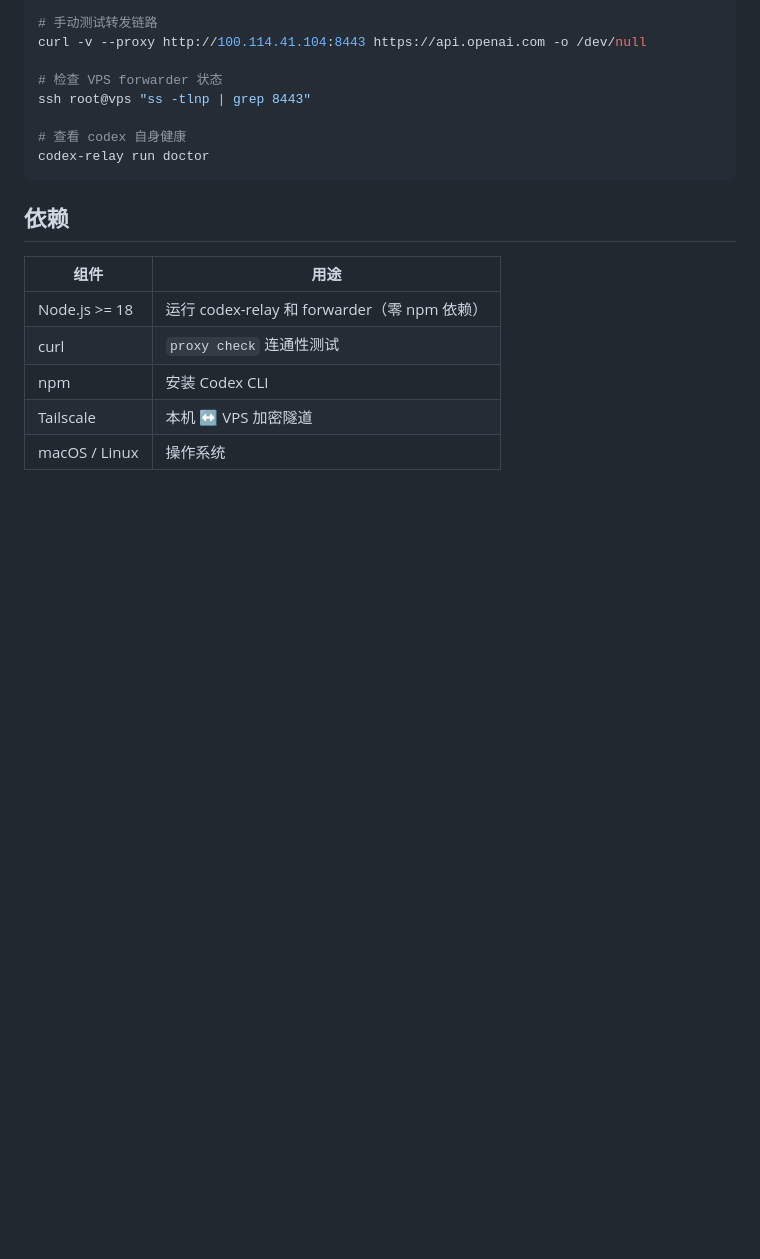
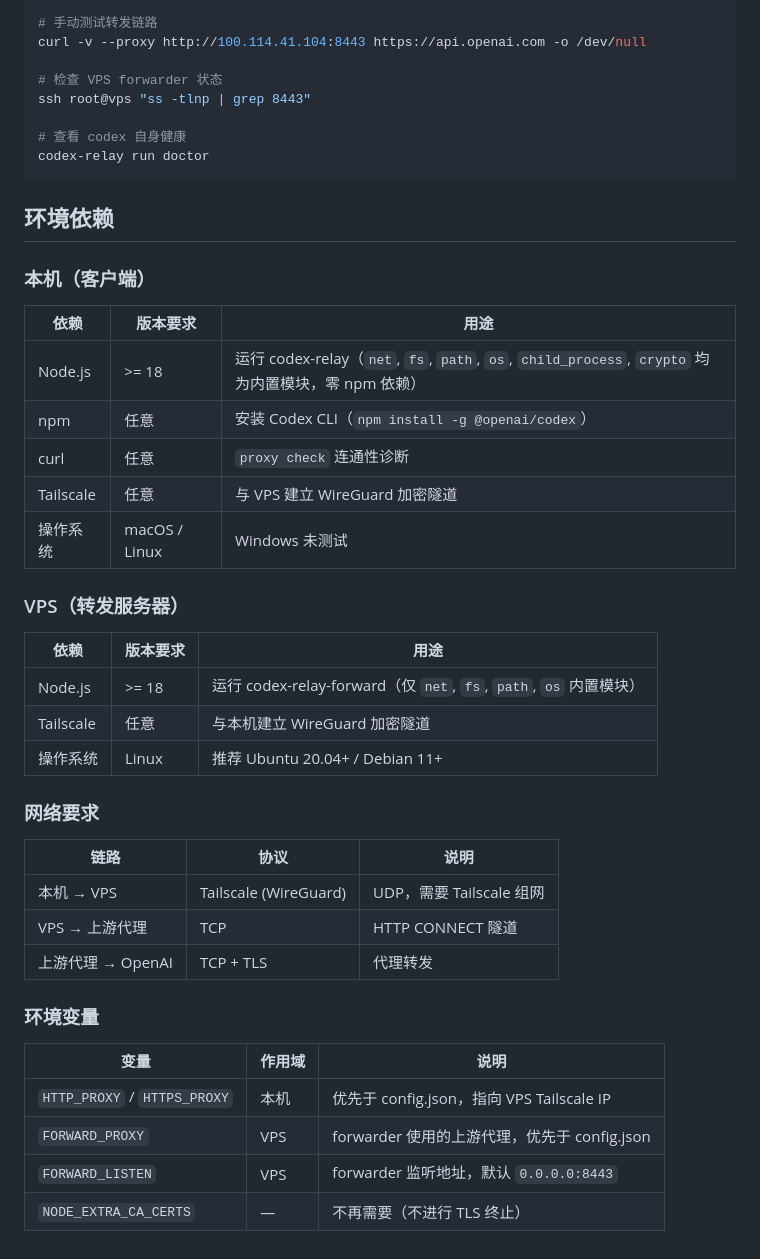
Before and after one commit to garry-x/codex-relay, a Markdown page: README.md, the part around the change. GitHub-like rendering; blank space fills up the shorter version.

Commit message:
Add comprehensive environment dependency docs
- Local/VPS requirements with version and usage
- Network path requirements (Tailscale → VPS → proxy → OpenAI)
- Environment variables reference
- Removed NODE_EXTRA_CA_CERTS (no longer needed)

Co-Authored-By: Claude Opus 4.8 <noreply@anthropic.com>

````diff
--- a/README.md
+++ b/README.md
@@ -164,12 +164,39 @@ ssh root@vps "ss -tlnp | grep 8443"
 codex-relay run doctor
 ```
 
-## 依赖
+## 环境依赖
 
-| 组件 | 用途 |
-|---|---|
-| Node.js >= 18 | 运行 codex-relay 和 forwarder（零 npm 依赖） |
-| curl | `proxy check` 连通性测试 |
-| npm | 安装 Codex CLI |
-| Tailscale | 本机 ↔ VPS 加密隧道 |
-| macOS / Linux | 操作系统 |
+### 本机（客户端）
+
+| 依赖 | 版本要求 | 用途 |
+|---|---|---|
+| Node.js | >= 18 | 运行 codex-relay（`net`, `fs`, `path`, `os`, `child_process`, `crypto` 均为内置模块，零 npm 依赖） |
+| npm | 任意 | 安装 Codex CLI（`npm install -g @openai/codex`） |
+| curl | 任意 | `proxy check` 连通性诊断 |
+| Tailscale | 任意 | 与 VPS 建立 WireGuard 加密隧道 |
+| 操作系统 | macOS / Linux | Windows 未测试 |
+
+### VPS（转发服务器）
+
+| 依赖 | 版本要求 | 用途 |
+|---|---|---|
+| Node.js | >= 18 | 运行 codex-relay-forward（仅 `net`, `fs`, `path`, `os` 内置模块） |
+| Tailscale | 任意 | 与本机建立 WireGuard 加密隧道 |
+| 操作系统 | Linux | 推荐 Ubuntu 20.04+ / Debian 11+ |
+
+### 网络要求
+
+| 链路 | 协议 | 说明 |
+|---|---|---|
+| 本机 → VPS | Tailscale (WireGuard) | UDP，需要 Tailscale 组网 |
+| VPS → 上游代理 | TCP | HTTP CONNECT 隧道 |
+| 上游代理 → OpenAI | TCP + TLS | 代理转发 |
+
+### 环境变量
+
+| 变量 | 作用域 | 说明 |
+|---|---|---|
+| `HTTP_PROXY` / `HTTPS_PROXY` | 本机 | 优先于 config.json，指向 VPS Tailscale IP |
+| `FORWARD_PROXY` | VPS | forwarder 使用的上游代理，优先于 config.json |
+| `FORWARD_LISTEN` | VPS | forwarder 监听地址，默认 `0.0.0.0:8443` |
+| `NODE_EXTRA_CA_CERTS` | — | 不再需要（不进行 TLS 终止） |
````
